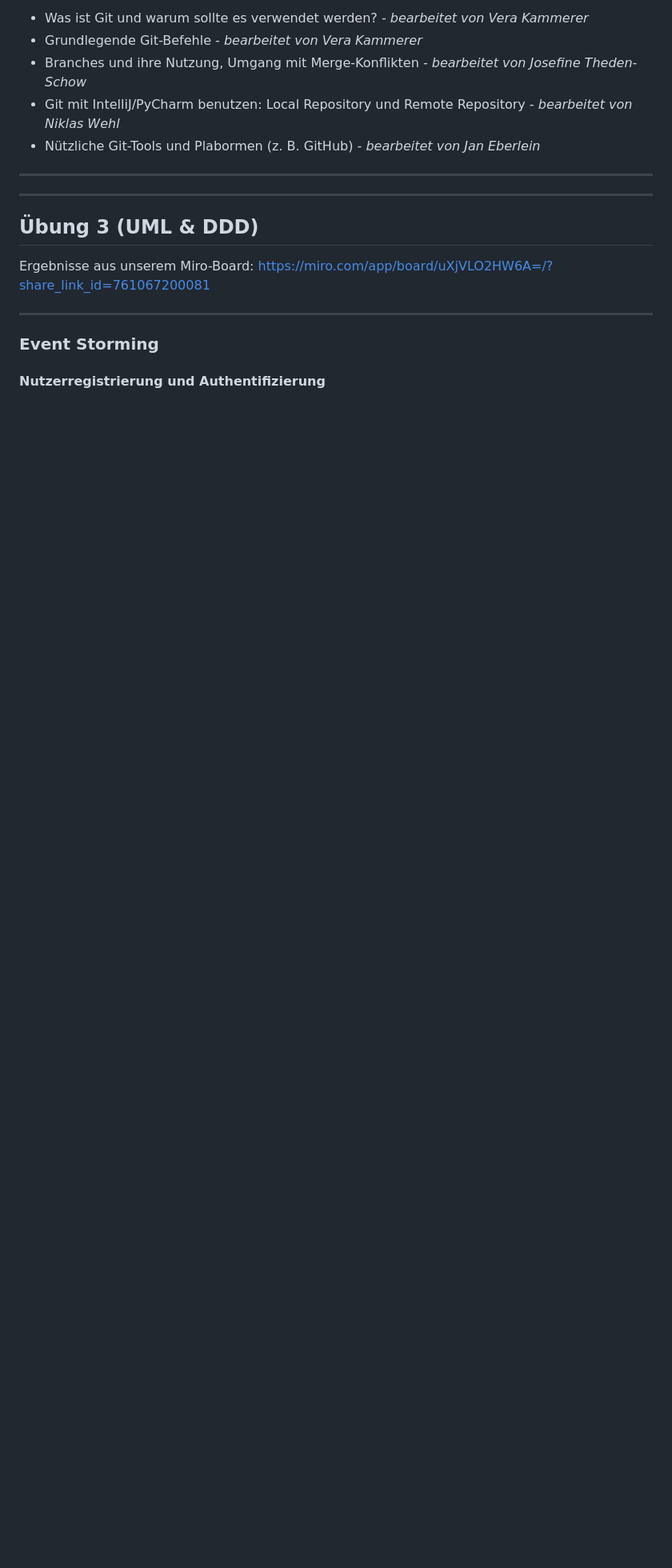
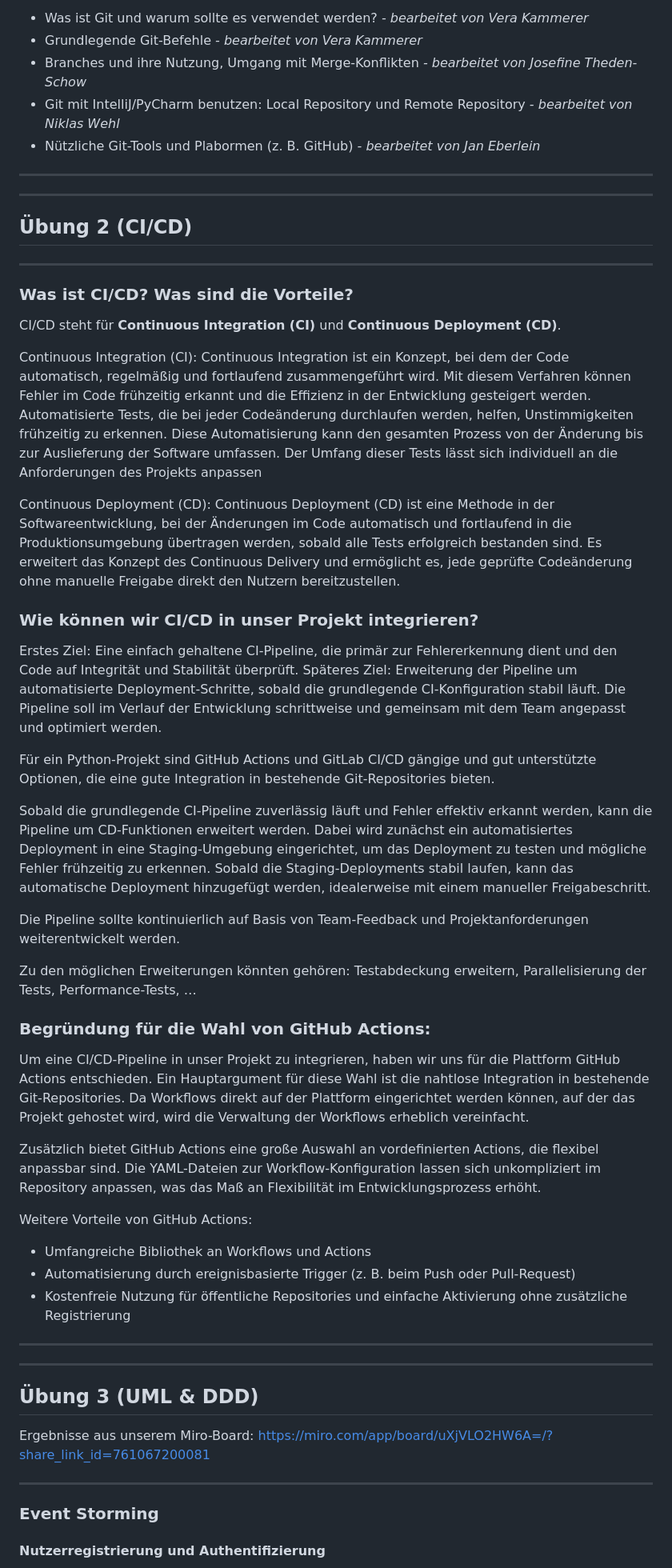
Before and after one commit to jthedens/modsoft, a Markdown page: README.md, the part around the change. Shown at 80% size. Drawn GitHub-style; blank space fills up the shorter version.

Commit message:
Einfügen der Aufgabe 1 von Übung 2

```diff
--- a/README.md
+++ b/README.md
@@ -193,6 +193,66 @@ GitKraken:	Ein visueller Git-Client, der die Arbeit mit Git-Repositories erleich
 
 
 ---
+
+---
+
+
+## Übung 2 (CI/CD)
+
+---
+
+### Was ist CI/CD? Was sind die Vorteile?
+
+CI/CD steht für **Continuous Integration (CI)** und **Continuous Deployment (CD)**.
+
+Continuous Integration (CI):
+Continuous Integration ist ein Konzept, bei dem der Code automatisch, regelmäßig und fortlaufend zusammengeführt wird. Mit diesem Verfahren können Fehler im Code frühzeitig erkannt und die Effizienz in der Entwicklung gesteigert werden. Automatisierte Tests, die bei jeder Codeänderung durchlaufen werden, helfen, Unstimmigkeiten frühzeitig zu erkennen. Diese Automatisierung kann den gesamten Prozess von der Änderung bis zur Auslieferung der Software umfassen. Der Umfang dieser Tests lässt sich individuell an die Anforderungen des Projekts anpassen
+
+Continuous Deployment (CD):
+Continuous Deployment (CD) ist eine Methode in der Softwareentwicklung, bei der Änderungen im Code automatisch und fortlaufend in die Produktionsumgebung übertragen werden, sobald alle Tests erfolgreich bestanden sind. Es erweitert das Konzept des Continuous Delivery und ermöglicht es, jede geprüfte Codeänderung ohne manuelle Freigabe direkt den Nutzern bereitzustellen.
+
+
+### Wie können wir CI/CD in unser Projekt integrieren?
+
+Erstes Ziel: Eine einfach gehaltene CI-Pipeline, die primär zur Fehlererkennung dient und den Code auf Integrität und Stabilität überprüft.
+Späteres Ziel: Erweiterung der Pipeline um automatisierte Deployment-Schritte, sobald die grundlegende CI-Konfiguration stabil läuft.
+Die Pipeline soll im Verlauf der Entwicklung schrittweise und gemeinsam mit dem Team angepasst und optimiert werden.
+
+Für ein Python-Projekt sind GitHub Actions und GitLab CI/CD gängige und gut unterstützte Optionen, die eine gute Integration in bestehende Git-Repositories bieten.
+
+Sobald die grundlegende CI-Pipeline zuverlässig läuft und Fehler effektiv erkannt werden, kann die Pipeline um CD-Funktionen erweitert werden. Dabei wird zunächst ein automatisiertes Deployment in eine Staging-Umgebung eingerichtet, um das Deployment zu testen und mögliche Fehler frühzeitig zu erkennen.
+Sobald die Staging-Deployments stabil laufen, kann das automatische Deployment hinzugefügt werden, idealerweise mit einem manueller Freigabeschritt.
+
+Die Pipeline sollte kontinuierlich auf Basis von Team-Feedback und Projektanforderungen weiterentwickelt werden.
+
+Zu den möglichen Erweiterungen könnten gehören: Testabdeckung erweitern, Parallelisierung der Tests, Performance-Tests, …
+
+
+### Begründung für die Wahl von GitHub Actions:
+
+Um eine CI/CD-Pipeline in unser Projekt zu integrieren, haben wir uns für die Plattform GitHub Actions entschieden. Ein Hauptargument für diese Wahl ist die nahtlose Integration in bestehende Git-Repositories. Da Workflows direkt auf der Plattform eingerichtet werden können, auf der das Projekt gehostet wird, wird die Verwaltung der Workflows erheblich vereinfacht.
+
+Zusätzlich bietet GitHub Actions eine große Auswahl an vordefinierten Actions, die flexibel anpassbar sind. Die YAML-Dateien zur Workflow-Konfiguration lassen sich unkompliziert im Repository anpassen, was das Maß an Flexibilität im Entwicklungsprozess erhöht.
+
+Weitere Vorteile von GitHub Actions:
+
+- Umfangreiche Bibliothek an Workflows und Actions
+- Automatisierung durch ereignisbasierte Trigger (z. B. beim Push oder Pull-Request)
+- Kostenfreie Nutzung für öffentliche Repositories und einfache Aktivierung ohne zusätzliche Registrierung
+
+---
+
+
+
+
+
+
+
+
+
+
+
+
 
 ---
 
```
